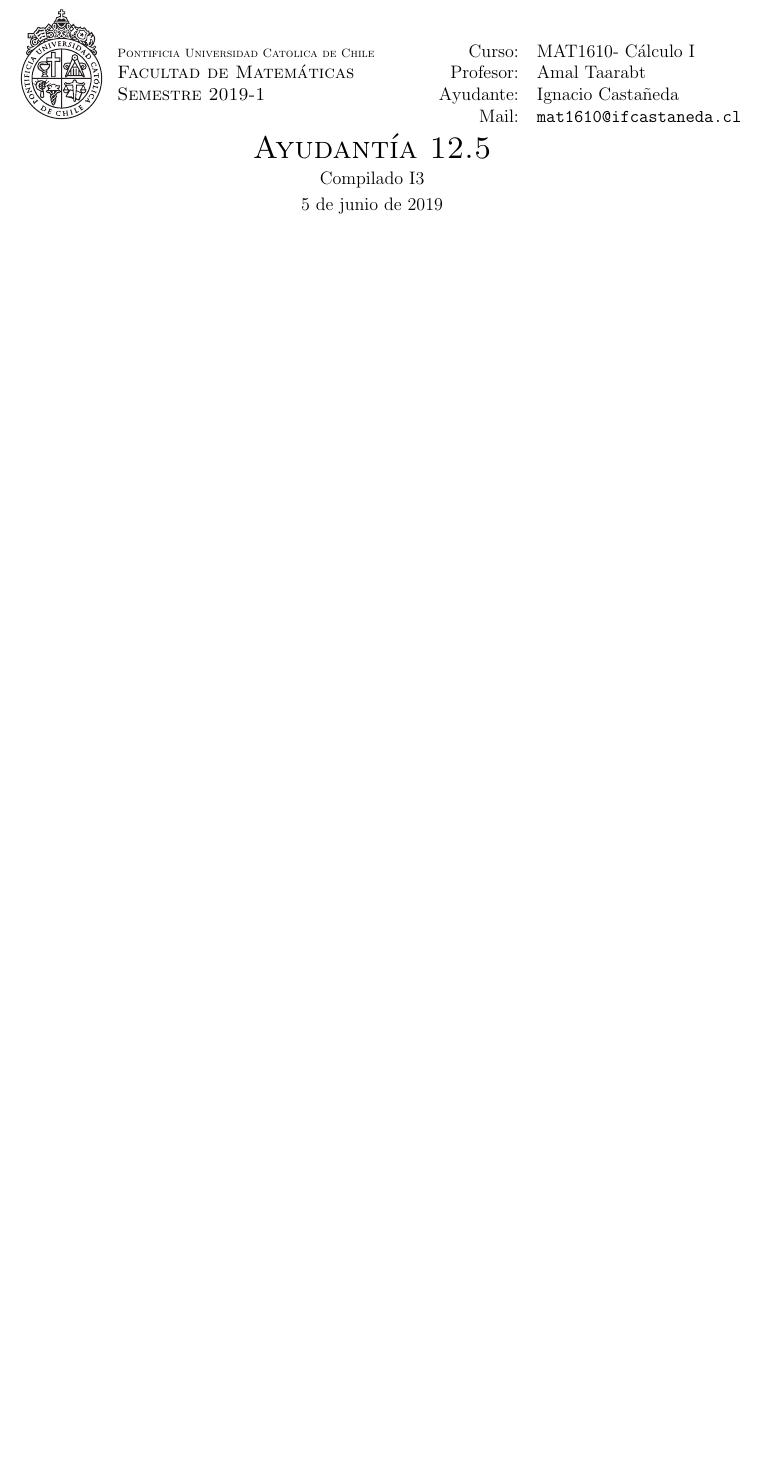
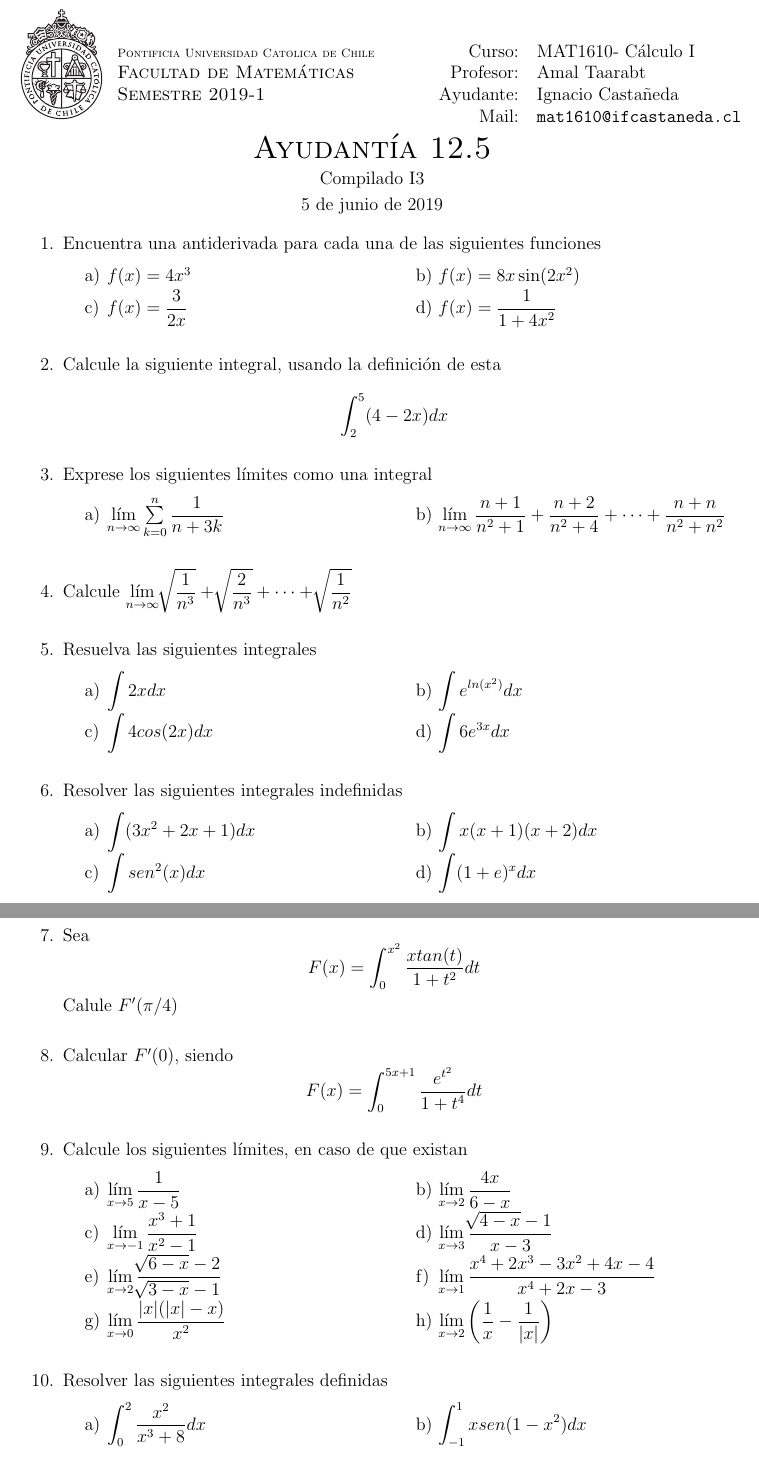
Before and after one commit to NachoCasta/ifcastaneda-texfiles, a LaTeX document (2019/1/MAT1610/12.5/enunciado.tex): part of the page before the commit and two parts of pages 1 and 2 of 3 after it, the two joined at a grey line, cut so that both start at the same text, the shorter picture padded with empty space. Compiled offline with pdfLaTeX.

Commit message:
Enunciado de 2019/1/MAT1610/12.5

```diff
--- a/2019/1/MAT1610/12.5/enunciado.tex
+++ b/2019/1/MAT1610/12.5/enunciado.tex
@@ -113,3 +113,54 @@
 \end{center}
 
 \begin{preguntas}
+\item Encuentra una antiderivada para cada una de las siguientes funciones
+\begin{tasks}(2)
+\task $f(x) = 4x^3$
+\task $f(x) = 8x\sin (2x^2)$
+\task $f(x) = \dfrac{3}{2x}$
+\task $f(x) = \dfrac{1}{1+4x^2}$
+\end{tasks}
+\item Calcule la siguiente integral, usando la definición de esta
+	$$\int_2^5(4-2x)dx$$
+\item Exprese los siguientes límites como una integral
+
+\begin{tasks}(2)
+\task $\lim\limits_{n\ra \infty} \sum\limits_{k=0}^n \dfrac{1}{n+3k}$
+\task $\lim\limits_{n \ra \infty} \dfrac{n+1}{n^2+1} + \dfrac{n+2}{n^2+4} + \dots  + \dfrac{n+n}{n^2+n^2}$
+\end{tasks}
+\item Calcule $\lim\limits_{n \ra \infty} \sqrt[]{\dfrac{1}{n^3}} + \sqrt[]{\dfrac{2}{n^3}} + \dots  + \sqrt[]{\dfrac{1}{n^2}}$
+\item Resuelva las siguientes integrales
+\begin{tasks}(2)
+\task $\displaystyle\int 2xdx$
+\task $\displaystyle\int e^{ln(x^2)}dx$
+\task $\displaystyle\int 4cos(2x)dx$
+\task $\displaystyle\int 6e^{3x}dx$
+\end{tasks}
+\item Resolver las siguientes integrales indefinidas
+\begin{tasks}(2)
+\task $\displaystyle\int (3x^2 + 2x + 1)dx$
+\task $\displaystyle\int x(x+1)(x+2)dx$
+\task $\displaystyle\int sen^2(x)dx$
+\task $\displaystyle\int (1+e)^xdx$
+\end{tasks}
+\item Sea
+$$F(x) = \displaystyle\int_0^{x^2} \dfrac{xtan(t)}{1+t^2}dt$$
+	Calule $F'(\pi /4)$
+\item Calcular $F'(0)$, siendo
+	$$F(x) = \displaystyle\int_0^{5x+1} \dfrac{e^{t^2}}{1+t^4}dt$$
+\item Calcule los siguientes límites, en caso de que existan
+\begin{tasks}(2)
+\task $\lim\limits_{x \ra 5} \dfrac{1}{x-5}$
+\task $\lim\limits_{x \ra 2} \dfrac{4x}{6-x}$
+\task $\lim\limits_{x \ra -1} \dfrac{x^3+1}{x^2-1}$
+\task $\lim\limits_{x \ra 3} \dfrac{\sqrt[]{4-x}-1}{x-3}$
+\task $\lim\limits_{x \ra 2} \dfrac{\sqrt[]{6-x}-2}{\sqrt[]{3-x}-1}$
+\task $\lim\limits_{x \ra 1} \dfrac{x^4+2x^3-3x^2+4x-4}{x^4+2x-3}$
+\task $\lim\limits_{x \ra 0} \dfrac{|x|(|x|-x)}{x^2}$
+\task $\lim\limits_{x \ra 2}\left(\dfrac{1}{x}-\dfrac{1}{|x|}\right)$
+\end{tasks}
+\item Resolver las siguientes integrales definidas
+\begin{tasks}(2)
+\task $\displaystyle\int_0^2 \dfrac{x^2}{x^3+8} dx$
+\task $\displaystyle\int_{-1}^1 xsen(1-x^2)dx$
+\end{tasks}
```
Also changed, not shown: 2019/1/MAT1610/12.5/enunciado.tex (38 more changed lines).
